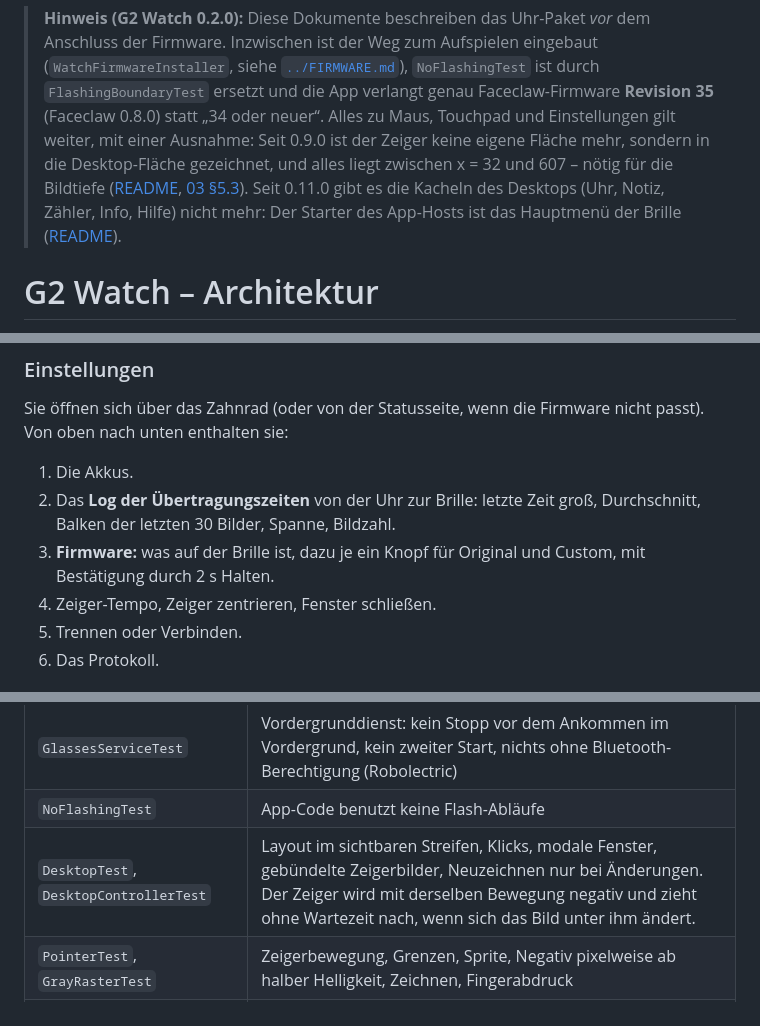
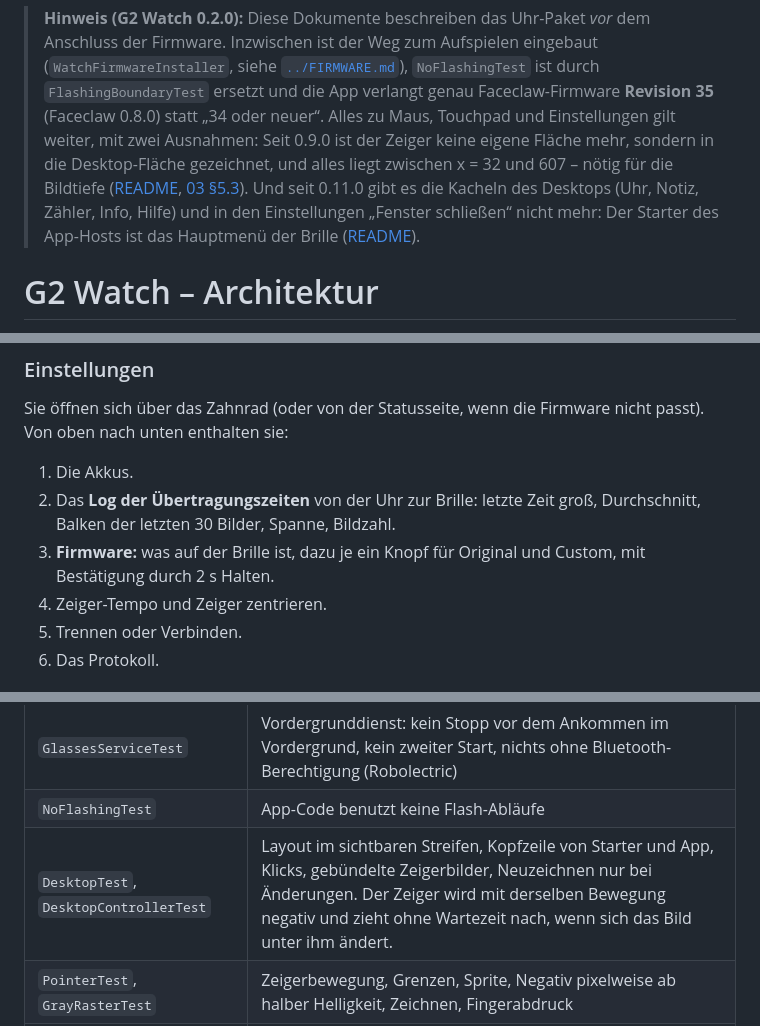
Before and after one commit to MADTreasures/ER-G2-custom, a Markdown page: docs/uhr-paket/ARCHITEKTUR.md, 3 parts joined by grey strips. Rendered like a GitHub page.

```diff
--- a/docs/uhr-paket/ARCHITEKTUR.md
+++ b/docs/uhr-paket/ARCHITEKTUR.md
@@ -2,11 +2,12 @@
 > Firmware. Inzwischen ist der Weg zum Aufspielen eingebaut (`WatchFirmwareInstaller`, siehe
 > [`../FIRMWARE.md`](../FIRMWARE.md)), `NoFlashingTest` ist durch `FlashingBoundaryTest` ersetzt und die
 > App verlangt genau Faceclaw-Firmware **Revision 35** (Faceclaw 0.8.0) statt „34 oder neuer“.
-> Alles zu Maus, Touchpad und Einstellungen gilt weiter, mit einer Ausnahme: Seit 0.9.0 ist der Zeiger
+> Alles zu Maus, Touchpad und Einstellungen gilt weiter, mit zwei Ausnahmen: Seit 0.9.0 ist der Zeiger
 > keine eigene Fläche mehr, sondern in die Desktop-Fläche gezeichnet, und alles liegt zwischen x = 32 und
 > 607 – nötig für die Bildtiefe ([README](../../README.md#bildtiefe), [03 §5.3](../app-entwicklung/03_Uhr-Apps.md#53-bildtiefe-und-bildrand)).
-> Seit 0.11.0 gibt es die Kacheln des Desktops (Uhr, Notiz, Zähler, Info, Hilfe) nicht mehr: Der Starter des
-> App-Hosts ist das Hauptmenü der Brille ([README](../../README.md#apps-auf-der-brille)).
+> Und seit 0.11.0 gibt es die Kacheln des Desktops (Uhr, Notiz, Zähler, Info, Hilfe) und in den Einstellungen
+> „Fenster schließen“ nicht mehr: Der Starter des App-Hosts ist das Hauptmenü der Brille
+> ([README](../../README.md#apps-auf-der-brille)).
 
 # G2 Watch – Architektur
 
@@ -171,7 +172,7 @@ Sie öffnen sich über das Zahnrad (oder von der Statusseite, wenn die Firmware
 1. Die Akkus.
 2. Das **Log der Übertragungszeiten** von der Uhr zur Brille: letzte Zeit groß, Durchschnitt, Balken der letzten 30 Bilder, Spanne, Bildzahl.
 3. **Firmware:** was auf der Brille ist, dazu je ein Knopf für Original und Custom, mit Bestätigung durch 2 s Halten.
-4. Zeiger-Tempo, Zeiger zentrieren, Fenster schließen.
+4. Zeiger-Tempo und Zeiger zentrieren.
 5. Trennen oder Verbinden.
 6. Das Protokoll.
 
@@ -204,7 +205,7 @@ Stand 27.09.2026: Alle Tests sind grün. Lint meldet eine Warnung (`allowBackup`
 | `GlassesConnectionTest` | Ablauf mit Attrappen für Haupt- und Verbindungs-Thread: keine Sitzung ohne passende Firmware, auch nicht bei veralteten Rückmeldungen. Die Sitzung startet erst nach der Prüfung und endet, wenn sie andere Firmware meldet. Prüfung und Sitzung werden nie auf dem Haupt-Thread geschlossen, und eine neue Prüfung startet erst, wenn die alte Sitzung zu ist. Dazu fehlendes Bluetooth, Wake Lock, Tipp am Bügel, Akku, das Log der Übertragungszeiten und Trennen. |
 | `GlassesServiceTest` | Vordergrunddienst: kein Stopp vor dem Ankommen im Vordergrund, kein zweiter Start, nichts ohne Bluetooth-Berechtigung (Robolectric) |
 | `NoFlashingTest` | App-Code benutzt keine Flash-Abläufe |
-| `DesktopTest`, `DesktopControllerTest` | Layout im sichtbaren Streifen, Klicks, modale Fenster, gebündelte Zeigerbilder, Neuzeichnen nur bei Änderungen. Der Zeiger wird mit derselben Bewegung negativ und zieht ohne Wartezeit nach, wenn sich das Bild unter ihm ändert. |
+| `DesktopTest`, `DesktopControllerTest` | Layout im sichtbaren Streifen, Kopfzeile von Starter und App, Klicks, gebündelte Zeigerbilder, Neuzeichnen nur bei Änderungen. Der Zeiger wird mit derselben Bewegung negativ und zieht ohne Wartezeit nach, wenn sich das Bild unter ihm ändert. |
 | `PointerTest`, `GrayRasterTest` | Zeigerbewegung, Grenzen, Sprite, Negativ pixelweise ab halber Helligkeit, Zeichnen, Fingerabdruck |
 | `AndroidTextPainterTest`, `EmojiTextTest` | echte Schriftdarstellung (Robolectric, native Grafik); Emoji als Strichzeichnung statt Klecks, Text ohne Emoji pixelgleich wie ohne Emoji-Schrift |
 | `TouchpadScreenTest` | Die Uhr wird gerendert und mit echten Touch-Gesten bedient (Robolectric). **Anzeige:** Uhrzeit und Akkus oben, das Zahnrad mittig darunter; kein Brillen-Akku ohne Verbindung, der Blitz beim Laden; nirgends Grün wie auf der Brille. **Gesten:** Bewegen und Doppeltipp wirken. Das Zahnrad öffnet nach 0,9 s Halten die Einstellungen, der Ring füllt sich; Tippen darauf tut nichts, Halten anderswo hält den Zeiger nicht auf. **Scheibe:** deckendes blaues Glas mit hellem Rand, folgt dem Finger, ist nach dem Abheben sofort weg; bei der zweiten Berührung eines Doppeltipps leuchten Rand und Schein heller, mit Bewegung gibt es keinen Klick. |
```
Also changed, not shown: docs/uhr-paket/EINBAU_MAUS_UND_UHR.md (+7 -5 lines).
